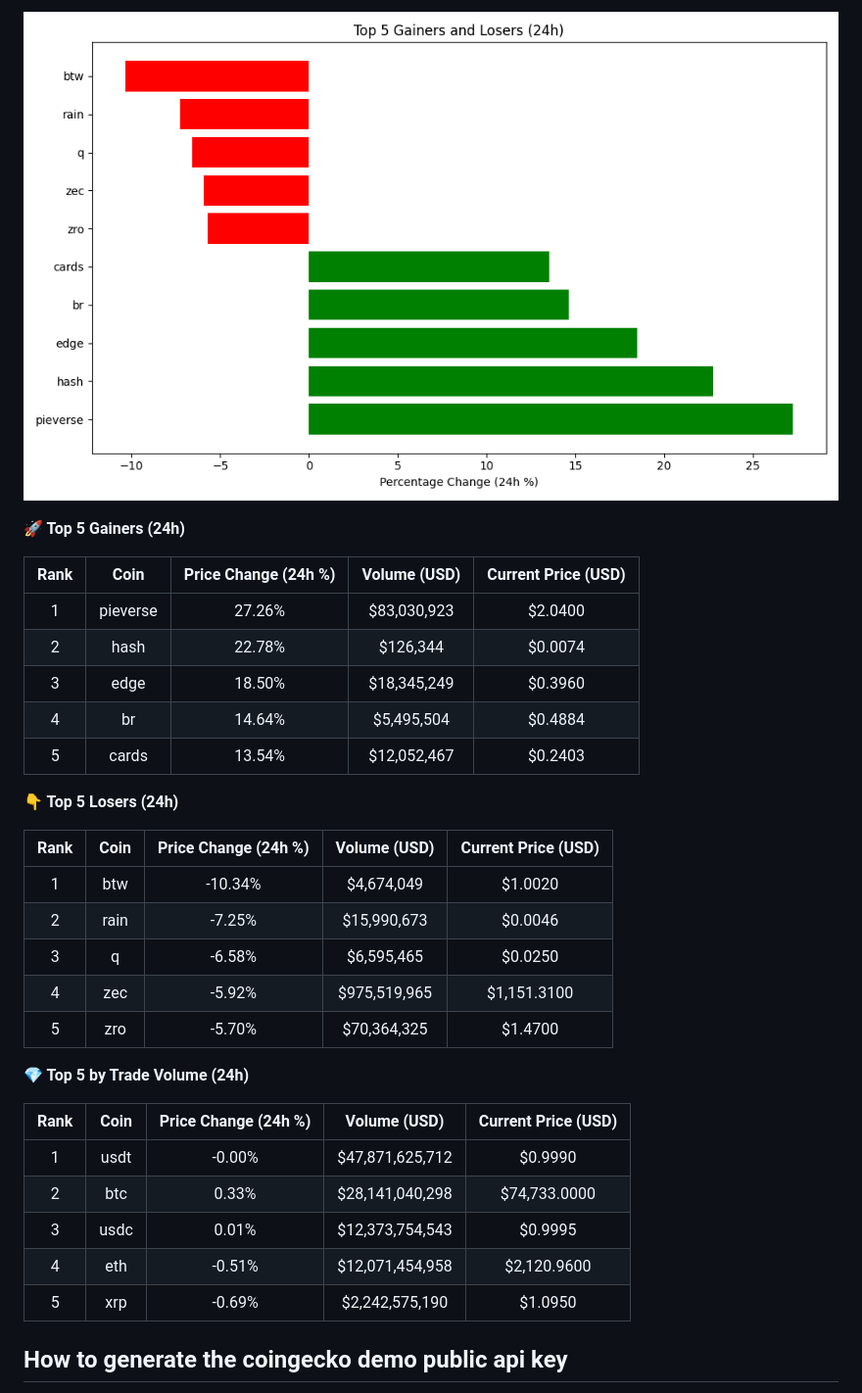
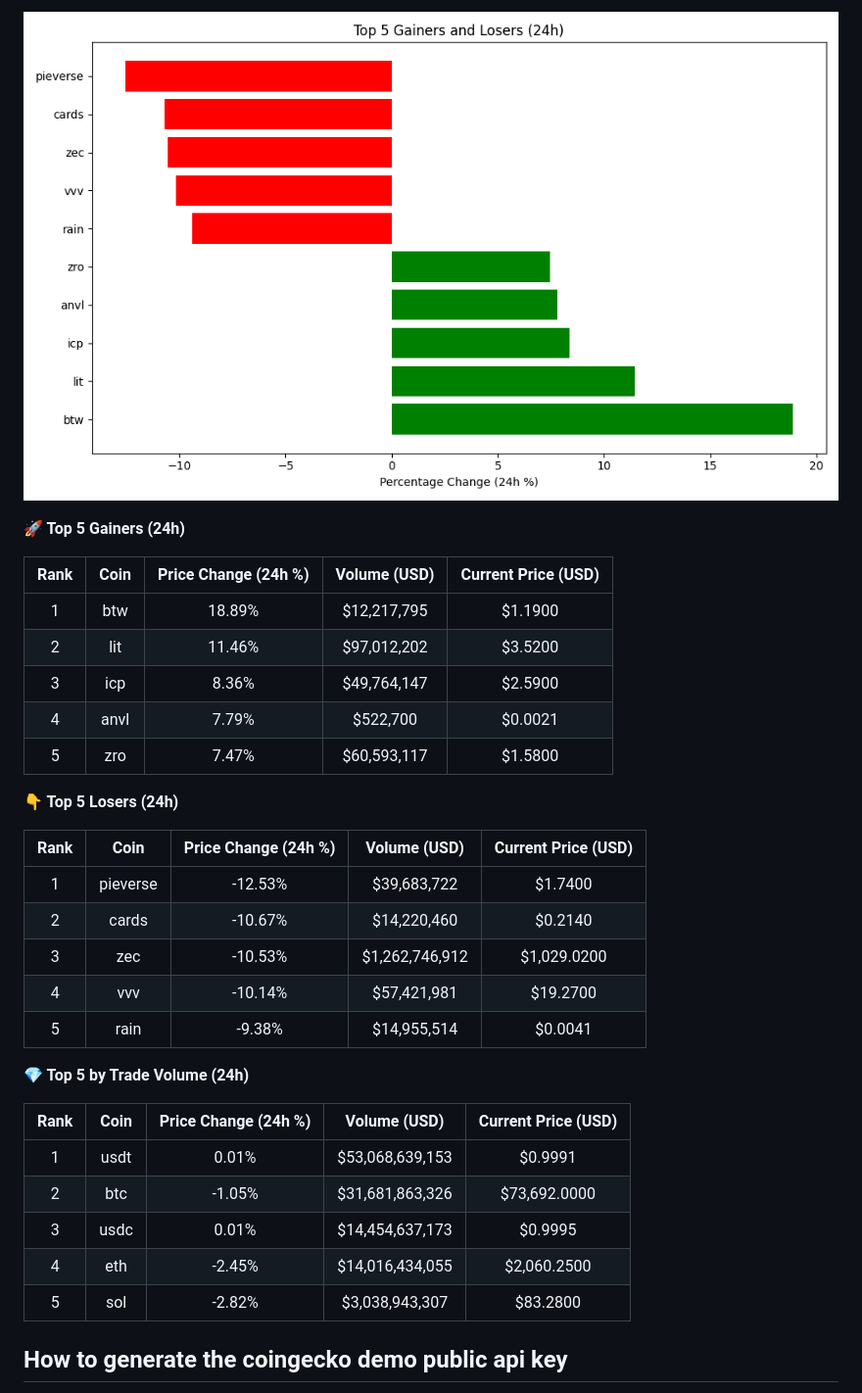
Before and after one commit to hitesha1981/crypto-tracker, a Markdown page: README.md, the part around one of its changes. Shown at 98% size. Rendered like a GitHub page; pictures changed too: crypto_movers_plot.png.

Commit message:
Auto-update crypto data and plot

```diff
--- a/README.md
+++ b/README.md
@@ -12,33 +12,33 @@ Last updated: 2026-11-10 05:29 UTC
 
 | Rank | Coin | Price Change (24h %) | Volume (USD) | Current Price (USD) |
 | :--: | :--: | :------------------: | :----------: | :-----------------: |
-| 1 | pieverse | 27.26% | $83,030,923 | $2.0400 |
-| 2 | hash | 22.78% | $126,344 | $0.0074 |
-| 3 | edge | 18.50% | $18,345,249 | $0.3960 |
-| 4 | br | 14.64% | $5,495,504 | $0.4884 |
-| 5 | cards | 13.54% | $12,052,467 | $0.2403 |
+| 1 | btw | 18.89% | $12,217,795 | $1.1900 |
+| 2 | lit | 11.46% | $97,012,202 | $3.5200 |
+| 3 | icp | 8.36% | $49,764,147 | $2.5900 |
+| 4 | anvl | 7.79% | $522,700 | $0.0021 |
+| 5 | zro | 7.47% | $60,593,117 | $1.5800 |
 
 
 **👇 Top 5 Losers (24h)**
 
 | Rank | Coin | Price Change (24h %) | Volume (USD) | Current Price (USD) |
 | :--: | :--: | :------------------: | :----------: | :-----------------: |
-| 1 | btw | -10.34% | $4,674,049 | $1.0020 |
-| 2 | rain | -7.25% | $15,990,673 | $0.0046 |
-| 3 | q | -6.58% | $6,595,465 | $0.0250 |
-| 4 | zec | -5.92% | $975,519,965 | $1,151.3100 |
-| 5 | zro | -5.70% | $70,364,325 | $1.4700 |
+| 1 | pieverse | -12.53% | $39,683,722 | $1.7400 |
+| 2 | cards | -10.67% | $14,220,460 | $0.2140 |
+| 3 | zec | -10.53% | $1,262,746,912 | $1,029.0200 |
+| 4 | vvv | -10.14% | $57,421,981 | $19.2700 |
+| 5 | rain | -9.38% | $14,955,514 | $0.0041 |
 
 
 **💎 Top 5 by Trade Volume (24h)**
 
 | Rank | Coin | Price Change (24h %) | Volume (USD) | Current Price (USD) |
 | :--: | :--: | :------------------: | :----------: | :-----------------: |
-| 1 | usdt | -0.00% | $47,871,625,712 | $0.9990 |
-| 2 | btc | 0.33% | $28,141,040,298 | $74,733.0000 |
-| 3 | usdc | 0.01% | $12,373,754,543 | $0.9995 |
-| 4 | eth | -0.51% | $12,071,454,958 | $2,120.9600 |
-| 5 | xrp | -0.69% | $2,242,575,190 | $1.0950 |
+| 1 | usdt | 0.01% | $53,068,639,153 | $0.9991 |
+| 2 | btc | -1.05% | $31,681,863,326 | $73,692.0000 |
+| 3 | usdc | 0.01% | $14,454,637,173 | $0.9995 |
+| 4 | eth | -2.45% | $14,016,434,055 | $2,060.2500 |
+| 5 | sol | -2.82% | $3,038,943,307 | $83.2800 |
 
 
 <!-- END_DYNAMIC_CONTENT -->
```
Also changed, not shown: other parts of README.md (+1 -1 lines).
